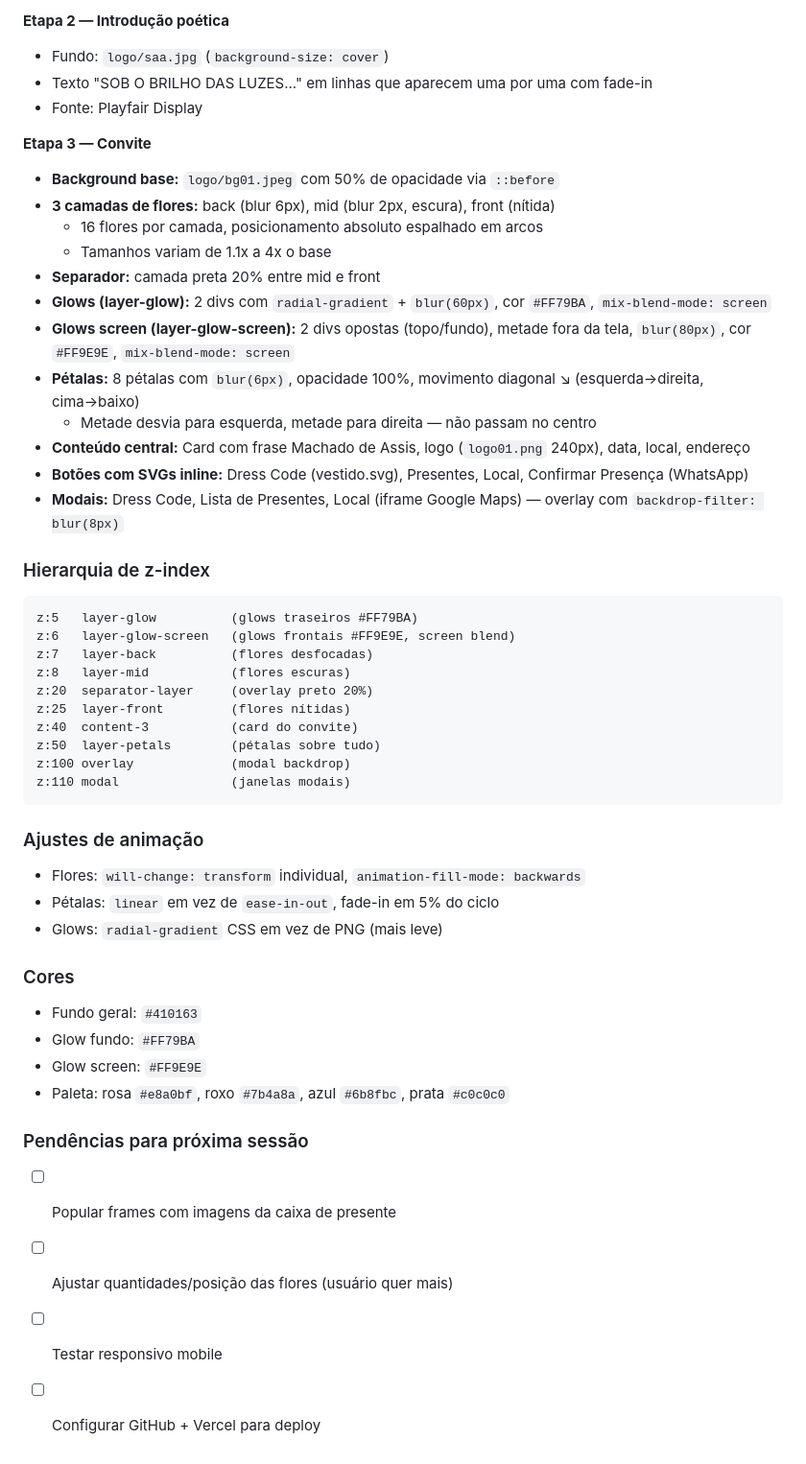
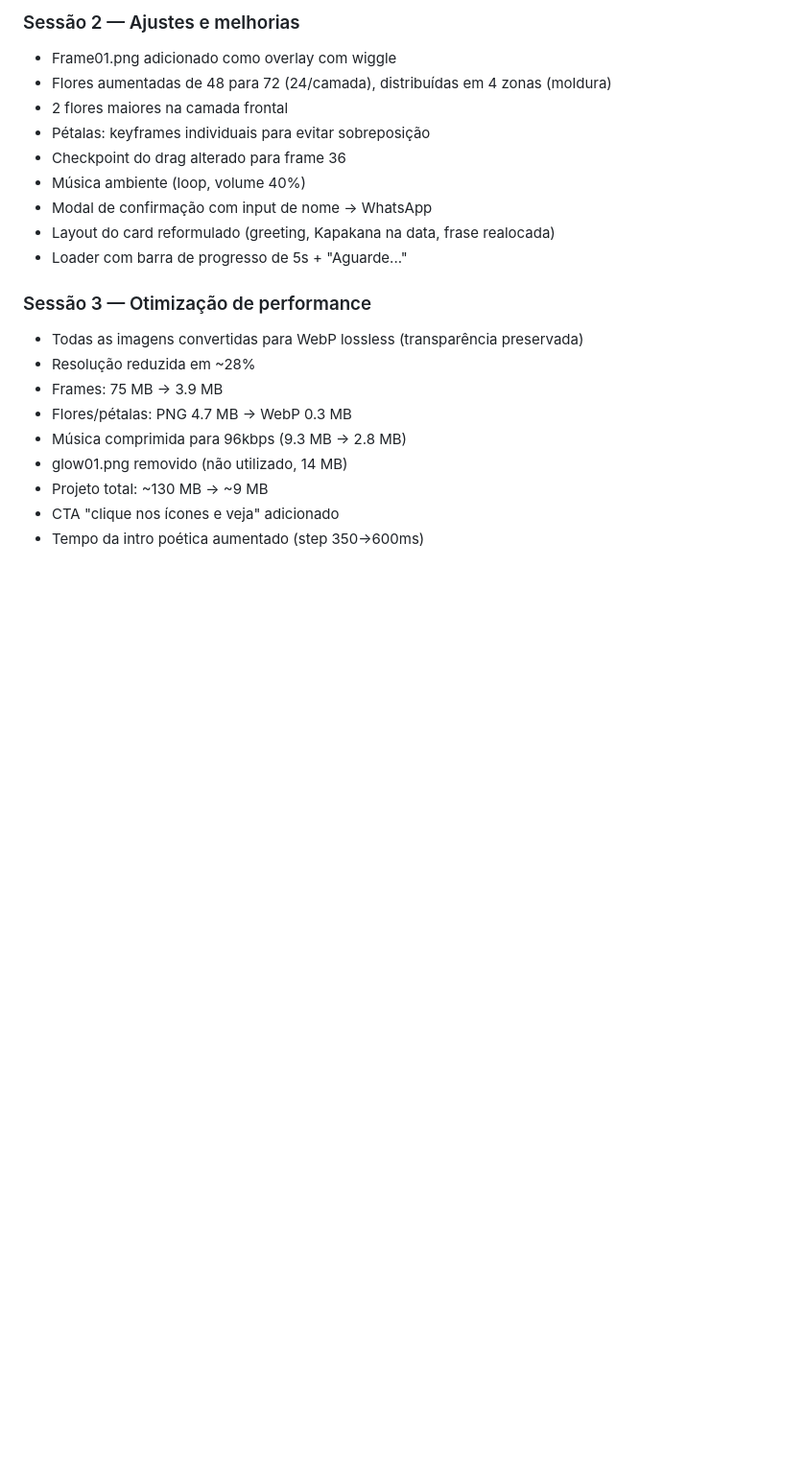
Before and after one commit to kodastrategic/convite, a Markdown page: README.md, the part around one of its changes. Shown at 96% size. GitHub-like rendering; blank space fills up the shorter version.

````diff
--- a/README.md
+++ b/README.md
@@ -222,50 +130,22 @@ z-index: 10  → CAMADA 3 — FUNDO
 
-**Etapa 2 — Introdução poética**
-- Fundo: `logo/saa.jpg` (`background-size: cover`)
-- Texto "SOB O BRILHO DAS LUZES..." em linhas que aparecem uma por uma com fade-in
-- Fonte: Playfair Display
+### Sessão 2 — Ajustes e melhorias
+- Frame01.png adicionado como overlay com wiggle
+- Flores aumentadas de 48 para 72 (24/camada), distribuídas em 4 zonas (moldura)
+- 2 flores maiores na camada frontal
+- Pétalas: keyframes individuais para evitar sobreposição
+- Checkpoint do drag alterado para frame 36
+- Música ambiente (loop, volume 40%)
+- Modal de confirmação com input de nome → WhatsApp
+- Layout do card reformulado (greeting, Kapakana na data, frase realocada)
+- Loader com barra de progresso de 5s + "Aguarde..."
 
-**Etapa 3 — Convite**
-- **Background base:** `logo/bg01.jpeg` com 50% de opacidade via `::before`
-- **3 camadas de flores:** back (blur 6px), mid (blur 2px, escura), front (nítida)
-  - 16 flores por camada, posicionamento absoluto espalhado em arcos
-  - Tamanhos variam de 1.1x a 4x o base
-- **Separador:** camada preta 20% entre mid e front
-- **Glows (layer-glow):** 2 divs com `radial-gradient` + `blur(60px)`, cor `#FF79BA`, `mix-blend-mode: screen`
-- **Glows screen (layer-glow-screen):** 2 divs opostas (topo/fundo), metade fora da tela, `blur(80px)`, cor `#FF9E9E`, `mix-blend-mode: screen`
-- **Pétalas:** 8 pétalas com `blur(6px)`, opacidade 100%, movimento diagonal ↘ (esquerda→direita, cima→baixo)
-  - Metade desvia para esquerda, metade para direita — não passam no centro
-- **Conteúdo central:** Card com frase Machado de Assis, logo (`logo01.png` 240px), data, local, endereço
-- **Botões com SVGs inline:** Dress Code (vestido.svg), Presentes, Local, Confirmar Presença (WhatsApp)
-- **Modais:** Dress Code, Lista de Presentes, Local (iframe Google Maps) — overlay com `backdrop-filter: blur(8px)`
-
-### Hierarquia de z-index
-```
-z:5   layer-glow          (glows traseiros #FF79BA)
-z:6   layer-glow-screen   (glows frontais #FF9E9E, screen blend)
-z:7   layer-back          (flores desfocadas)
-z:8   layer-mid           (flores escuras)
-z:20  separator-layer     (overlay preto 20%)
-z:25  layer-front         (flores nítidas)
-z:40  content-3           (card do convite)
-z:50  layer-petals        (pétalas sobre tudo)
-z:100 overlay             (modal backdrop)
-z:110 modal               (janelas modais)
-```
-
-### Ajustes de animação
-- Flores: `will-change: transform` individual, `animation-fill-mode: backwards`
-- Pétalas: `linear` em vez de `ease-in-out`, fade-in em 5% do ciclo
-- Glows: `radial-gradient` CSS em vez de PNG (mais leve)
-
-### Cores
-- Fundo geral: `#410163`
-- Glow fundo: `#FF79BA`
-- Glow screen: `#FF9E9E`
-- Paleta: rosa `#e8a0bf`, roxo `#7b4a8a`, azul `#6b8fbc`, prata `#c0c0c0`
-
-### Pendências para próxima sessão
-- [ ] Popular frames com imagens da caixa de presente
-- [ ] Ajustar quantidades/posição das flores (usuário quer mais)
-- [ ] Testar responsivo mobile
-- [ ] Configurar GitHub + Vercel para deploy
+### Sessão 3 — Otimização de performance
+- Todas as imagens convertidas para WebP lossless (transparência preservada)
+- Resolução reduzida em ~28%
+- Frames: 75 MB → 3.9 MB
+- Flores/pétalas: PNG 4.7 MB → WebP 0.3 MB
+- Música comprimida para 96kbps (9.3 MB → 2.8 MB)
+- glow01.png removido (não utilizado, 14 MB)
+- Projeto total: ~130 MB → ~9 MB
+- CTA "clique nos ícones e veja" adicionado
+- Tempo da intro poética aumentado (step 350→600ms)
````
Also changed, not shown: other parts of README.md (+89 -181 lines).
